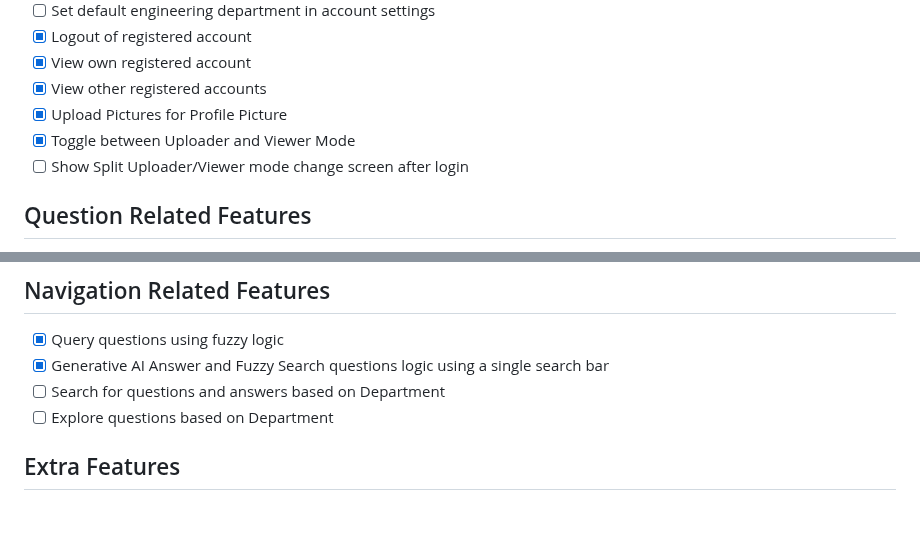
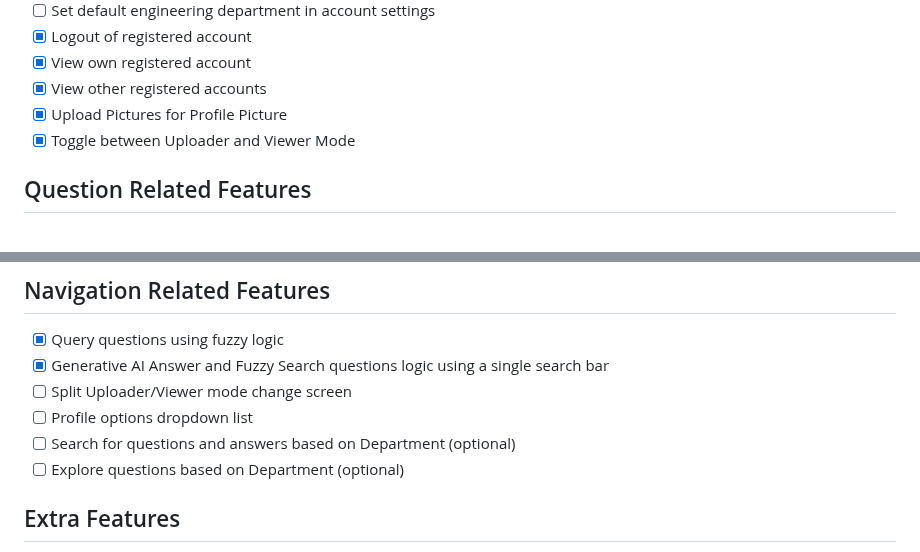
Before and after one commit to MidHunterX/GNOSIS, a Markdown page: README.md, 2 parts joined by grey strips. GitHub-like rendering; blank space fills up the shorter version.

Commit message:
📜 Added: Feature Entries

```diff
--- a/README.md
+++ b/README.md
@@ -28,7 +28,6 @@ The "GNOSIS-for sharing knowledge" is an ambitious project designed to transform
 - [x] View other registered accounts
 - [x] Upload Pictures for Profile Picture
 - [x] Toggle between Uploader and Viewer Mode
-- [ ] Show Split Uploader/Viewer mode change screen after login
 
 ## Question Related Features
 
@@ -53,8 +52,10 @@ The "GNOSIS-for sharing knowledge" is an ambitious project designed to transform
 
 - [x] Query questions using fuzzy logic
 - [x] Generative AI Answer and Fuzzy Search questions logic using a single search bar
-- [ ] Search for questions and answers based on Department
-- [ ] Explore questions based on Department
+- [ ] Split Uploader/Viewer mode change screen
+- [ ] Profile options dropdown list
+- [ ] Search for questions and answers based on Department (optional)
+- [ ] Explore questions based on Department (optional)
 
 ## Extra Features
 
```
